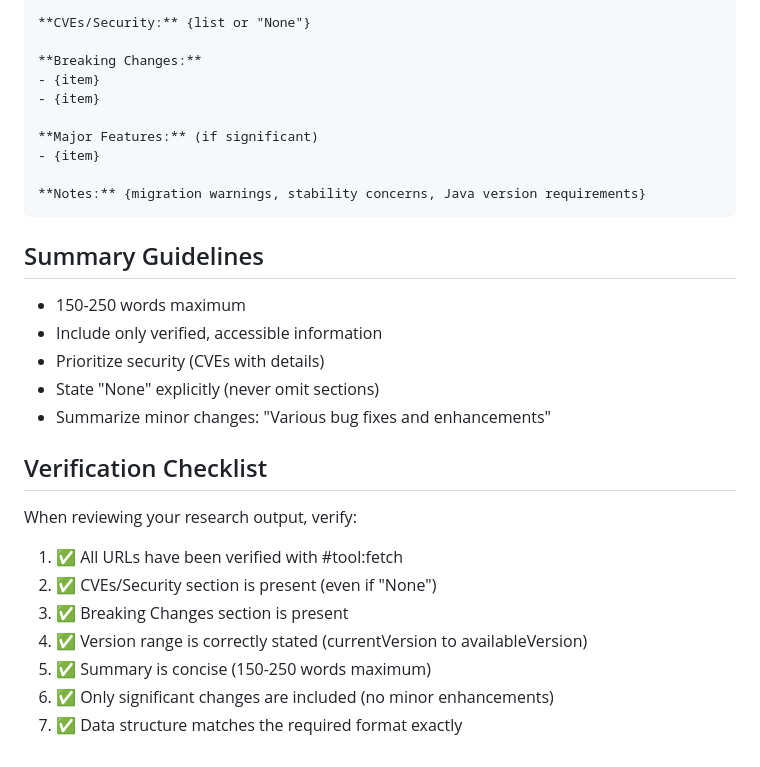
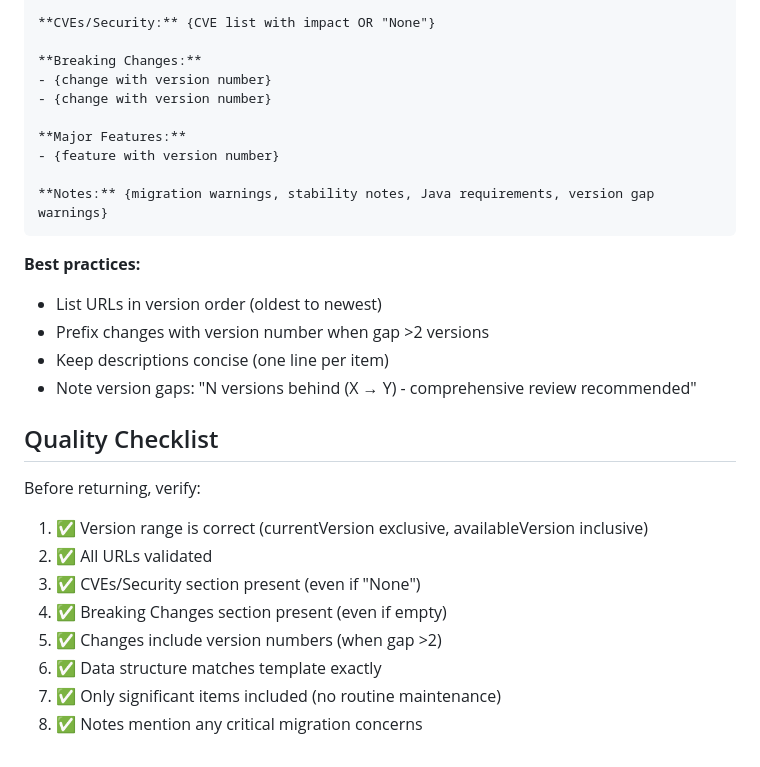
Before and after one commit to macintorsten/reflection, a Markdown page: .github/instructions/dependency-research.instructions.md, the part around the change printed below. Drawn GitHub-style.

````diff
--- a/.github/instructions/dependency-research.instructions.md
+++ b/.github/instructions/dependency-research.instructions.md
@@ -107,31 +133,30 @@ Return your findings in this format:
 
-**CVEs/Security:** {list or "None"}
+**CVEs/Security:** {CVE list with impact OR "None"}
 
 **Breaking Changes:**
-- {item}
-- {item}
+- {change with version number}
+- {change with version number}
 
-**Major Features:** (if significant)
-- {item}
+**Major Features:**
+- {feature with version number}
 
-**Notes:** {migration warnings, stability concerns, Java version requirements}
+**Notes:** {migration warnings, stability notes, Java requirements, version gap warnings}
 ```
 
-## Summary Guidelines
+**Best practices:**
+- List URLs in version order (oldest to newest)
+- Prefix changes with version number when gap >2 versions
+- Keep descriptions concise (one line per item)
+- Note version gaps: "N versions behind (X → Y) - comprehensive review recommended"
 
-- 150-250 words maximum
-- Include only verified, accessible information
-- Prioritize security (CVEs with details)
-- State "None" explicitly (never omit sections)
-- Summarize minor changes: "Various bug fixes and enhancements"
+## Quality Checklist
 
-## Verification Checklist
-
-When reviewing your research output, verify:
-1. ✅ All URLs have been verified with #tool:fetch
-2. ✅ CVEs/Security section is present (even if "None")
-3. ✅ Breaking Changes section is present
-4. ✅ Version range is correctly stated (currentVersion to availableVersion)
-5. ✅ Summary is concise (150-250 words maximum)
-6. ✅ Only significant changes are included (no minor enhancements)
-7. ✅ Data structure matches the required format exactly
+Before returning, verify:
+1. ✅ Version range is correct (currentVersion exclusive, availableVersion inclusive)
+2. ✅ All URLs validated
+3. ✅ CVEs/Security section present (even if "None")
+4. ✅ Breaking Changes section present (even if empty)
+5. ✅ Changes include version numbers (when gap >2)
+6. ✅ Data structure matches template exactly
+7. ✅ Only significant items included (no routine maintenance)
+8. ✅ Notes mention any critical migration concerns
````
Also changed, not shown: other parts of .github/instructions/dependency-research.instructions.md (+99 -73 lines), .github/agents/maven-dependency-review.agent.md (+19 -27 lines).
